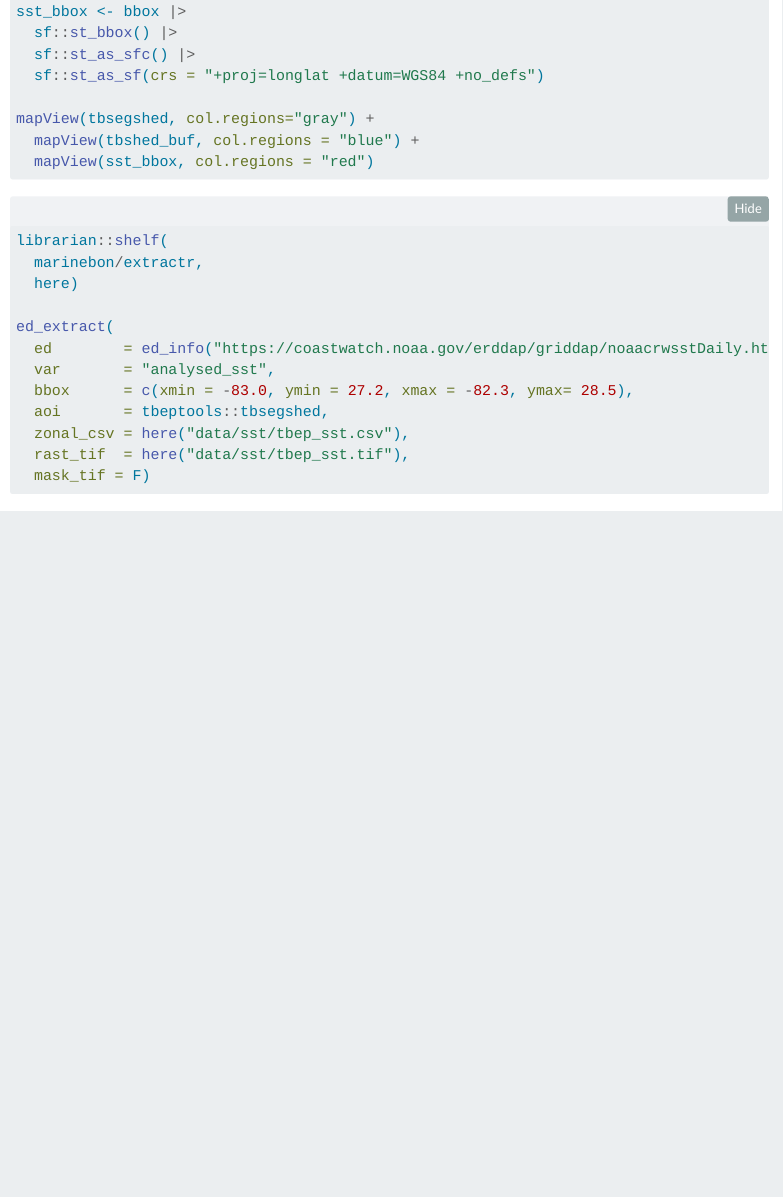
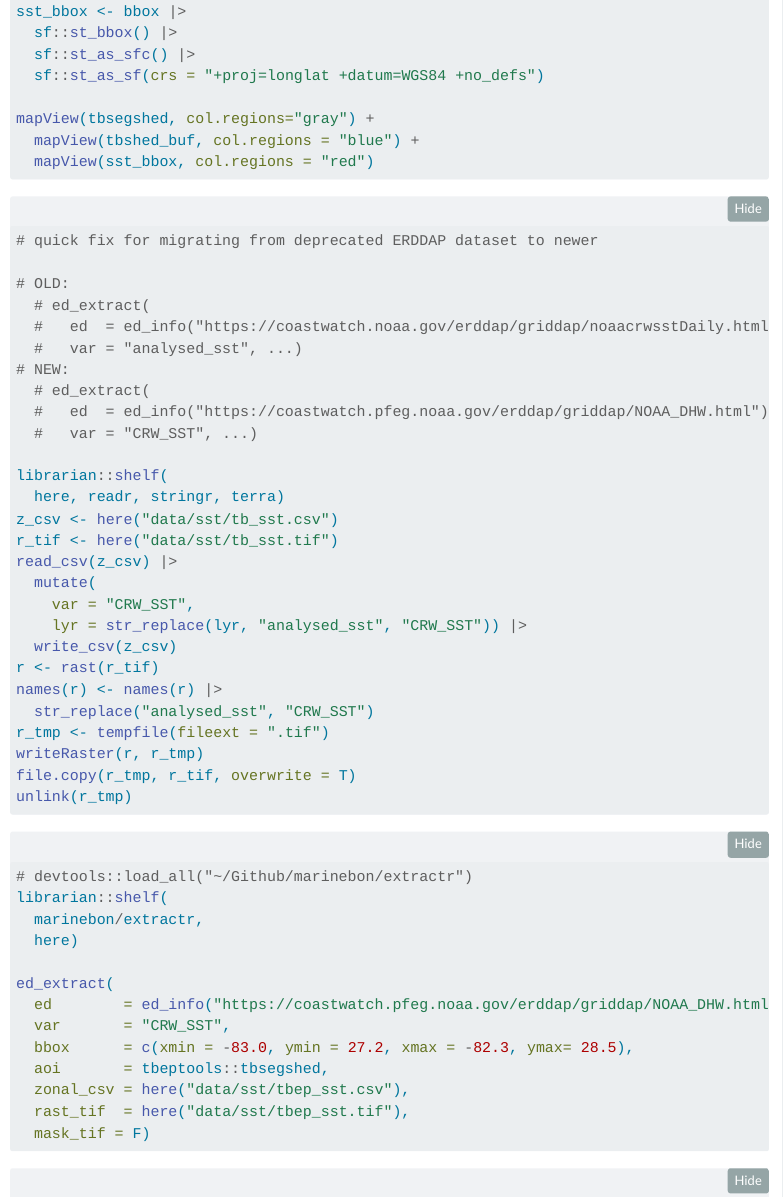
Before and after one commit to tbep-tech/climate-change-indicators, a Quarto document (data.qmd): the page in a window 1100 px wide, from 14300 px down. Rendered offline with R 4.5, knitr and Pandoc in place of Quarto, with nearby package versions; folded parts are opened; menus at the side of the page are left out.

Commit message:
mv-ed-sst erddap dataset moved w/ new var; ∆ csv, tif

````diff
--- a/data.qmd
+++ b/data.qmd
@@ -1476,16 +1476,51 @@ mapView(tbsegshed, col.regions="gray") +
 ```
 
 ```{r}
+#| label: mv-ed-sst
+#| eval: false
+
+# quick fix for migrating from deprecated ERDDAP dataset to newer
+
+# OLD:
+  # ed_extract(
+  #   ed  = ed_info("https://coastwatch.noaa.gov/erddap/griddap/noaacrwsstDaily.html"),
+  #   var = "analysed_sst", ...)
+# NEW:
+  # ed_extract(
+  #   ed  = ed_info("https://coastwatch.pfeg.noaa.gov/erddap/griddap/NOAA_DHW.html"),
+  #   var = "CRW_SST", ...)
+
+librarian::shelf(
+  here, readr, stringr, terra)
+z_csv <- here("data/sst/tb_sst.csv")
+r_tif <- here("data/sst/tb_sst.tif")
+read_csv(z_csv) |>
+  mutate(
+    var = "CRW_SST",
+    lyr = str_replace(lyr, "analysed_sst", "CRW_SST")) |>
+  write_csv(z_csv)
+r <- rast(r_tif)
+names(r) <- names(r) |>
+  str_replace("analysed_sst", "CRW_SST")
+r_tmp <- tempfile(fileext = ".tif")
+writeRaster(r, r_tmp)
+file.copy(r_tmp, r_tif, overwrite = T)
+unlink(r_tmp)
+```
+
+
+```{r}
 #| label: get-sst
 #| eval: false
 
+# devtools::load_all("~/Github/marinebon/extractr")
 librarian::shelf(
   marinebon/extractr,
   here)
 
 ed_extract(
-  ed        = ed_info("https://coastwatch.noaa.gov/erddap/griddap/noaacrwsstDaily.html"),
-  var       = "analysed_sst",
+  ed        = ed_info("https://coastwatch.pfeg.noaa.gov/erddap/griddap/NOAA_DHW.html"),
+  var       = "CRW_SST",
   bbox      = c(xmin = -83.0, ymin = 27.2, xmax = -82.3, ymax= 28.5),
   aoi       = tbeptools::tbsegshed,
   zonal_csv = here("data/sst/tbep_sst.csv"),
````
